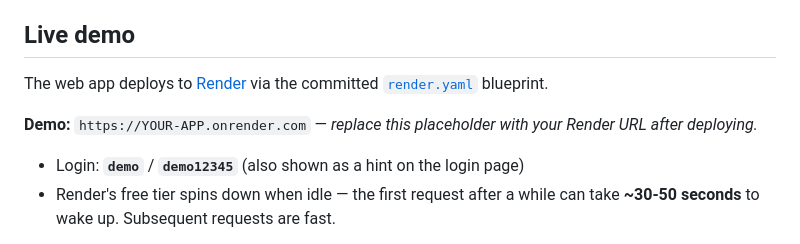
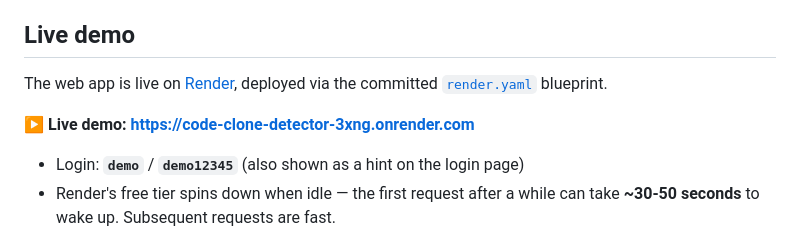
Before and after one commit to a6dulrauf/Code-Clone-Detector, a Markdown page: README.md, the part around the change. Rendered like a GitHub page.

Commit message:
docs: add live Render demo URL

```diff
--- a/README.md
+++ b/README.md
@@ -6,11 +6,10 @@ GUI, and a web app — share one detection engine.
 
 ## Live demo
 
-The web app deploys to [Render](https://render.com) via the committed
+The web app is live on [Render](https://render.com), deployed via the committed
 [`render.yaml`](render.yaml) blueprint.
 
-**Demo:** `https://YOUR-APP.onrender.com` — *replace this placeholder with your
-Render URL after deploying.*
+**▶ Live demo: https://code-clone-detector-3xng.onrender.com**
 
 - Login: **`demo`** / **`demo12345`** (also shown as a hint on the login page)
 - Render's free tier spins down when idle — the first request after a while can
```
